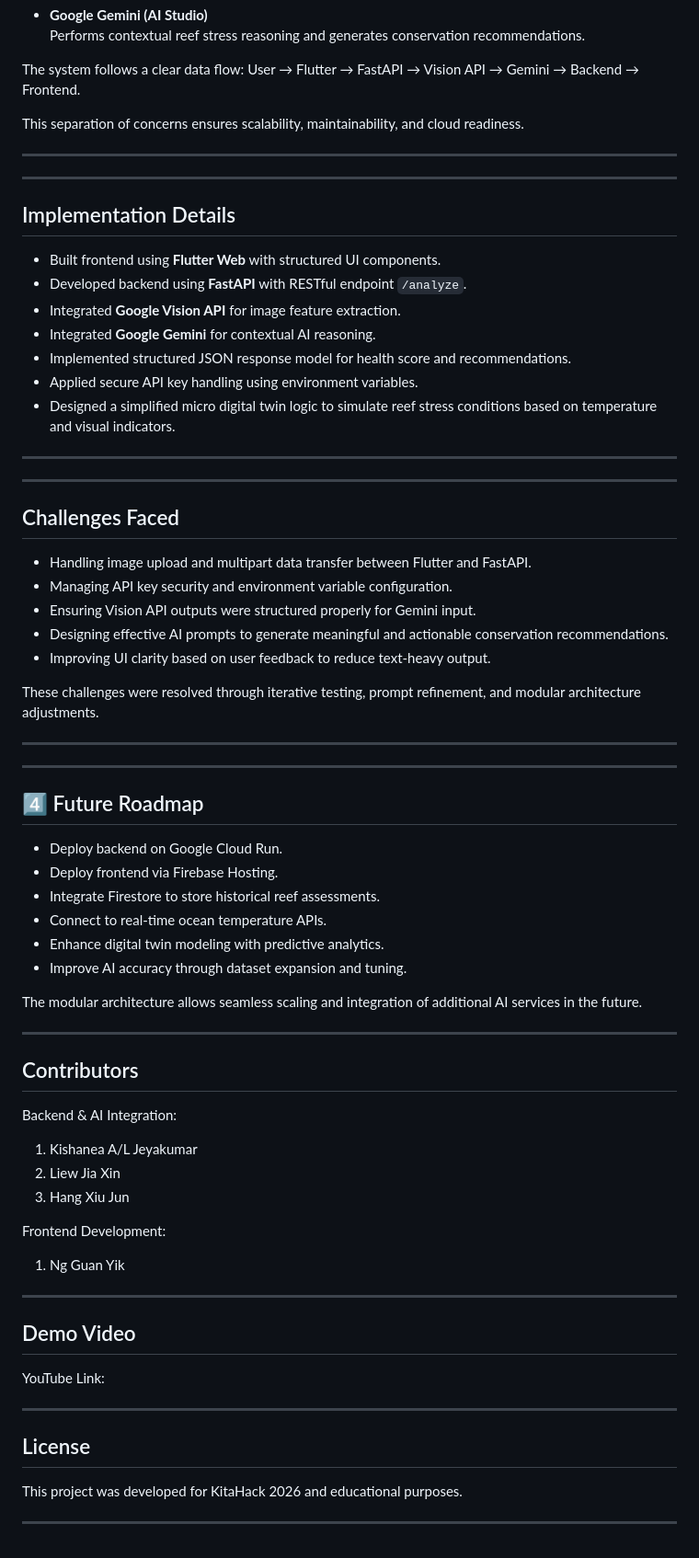
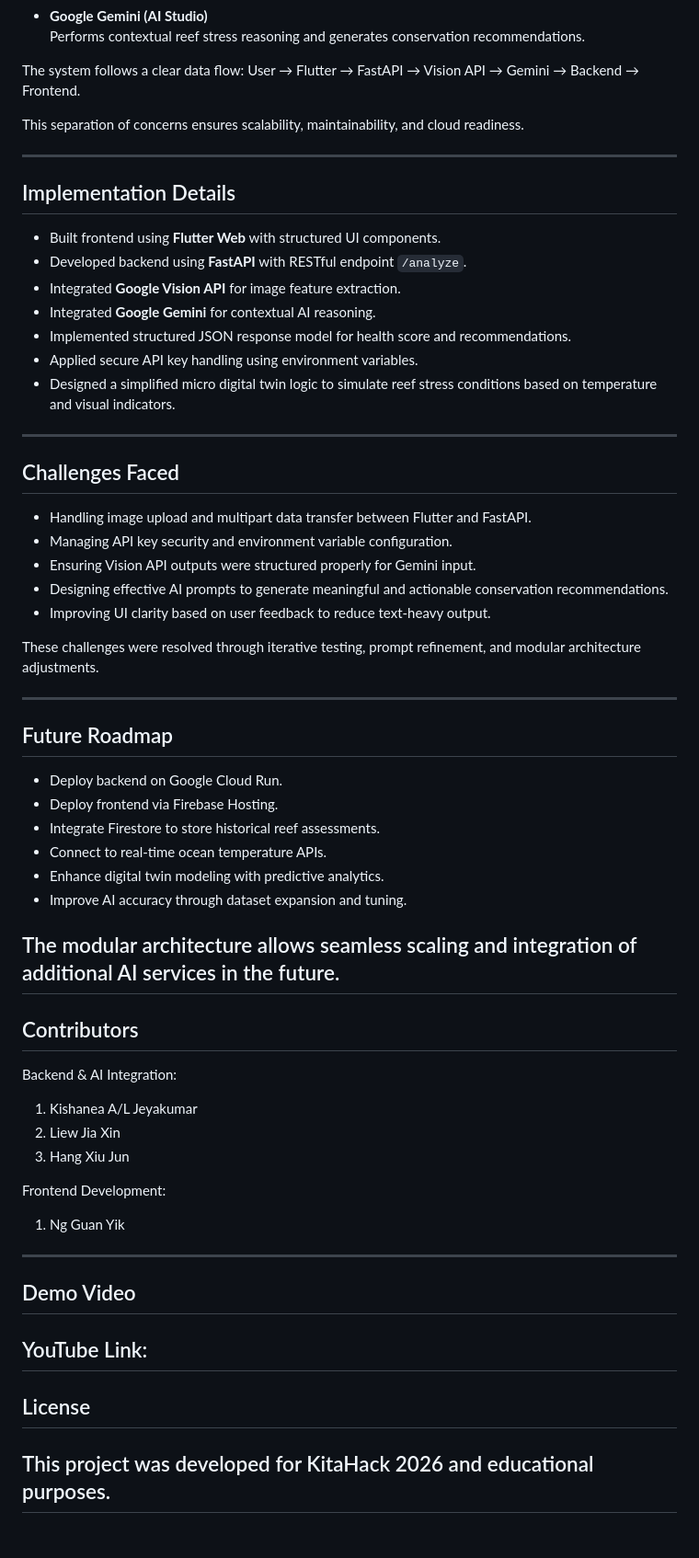
Before and after one commit to meowkemp/CoralGuard, a Markdown page: README.md, the part around one of its changes. Shown at 92% size. Rendered like a GitHub page.

```diff
--- a/README.md
+++ b/README.md
@@ -274,7 +275,6 @@ User → Flutter → FastAPI → Vision API → Gemini → Backend → Frontend.
 This separation of concerns ensures scalability, maintainability, and cloud readiness.
 
 ---
-________________________________________
 ## Implementation Details
 
 - Built frontend using **Flutter Web** with structured UI components.
@@ -286,7 +286,6 @@ ________________________________________
 - Designed a simplified micro digital twin logic to simulate reef stress conditions based on temperature and visual indicators.
 
 ---
-________________________________________
 ## Challenges Faced
 
 - Handling image upload and multipart data transfer between Flutter and FastAPI.
@@ -298,8 +297,7 @@ ________________________________________
 These challenges were resolved through iterative testing, prompt refinement, and modular architecture adjustments.
 
 ---
-________________________________________
-## 4️⃣ Future Roadmap
+## Future Roadmap
 
 - Deploy backend on Google Cloud Run.
 - Deploy frontend via Firebase Hosting.
@@ -309,7 +307,7 @@ ________________________________________
 - Improve AI accuracy through dataset expansion and tuning.
 
 The modular architecture allows seamless scaling and integration of additional AI services in the future.
-________________________________________
+---
 ## Contributors
 Backend & AI Integration:
 1.	Kishanea A/L Jeyakumar
@@ -318,11 +316,10 @@ Backend & AI Integration:
 
 Frontend Development:
 1.	Ng Guan Yik
-
-________________________________________
+---
 ## Demo Video
 YouTube Link:
-________________________________________
+---
 ## License
 This project was developed for KitaHack 2026 and educational purposes.
-________________________________________
+---
```
Also changed, not shown: other parts of README.md (+29 -28 lines).
